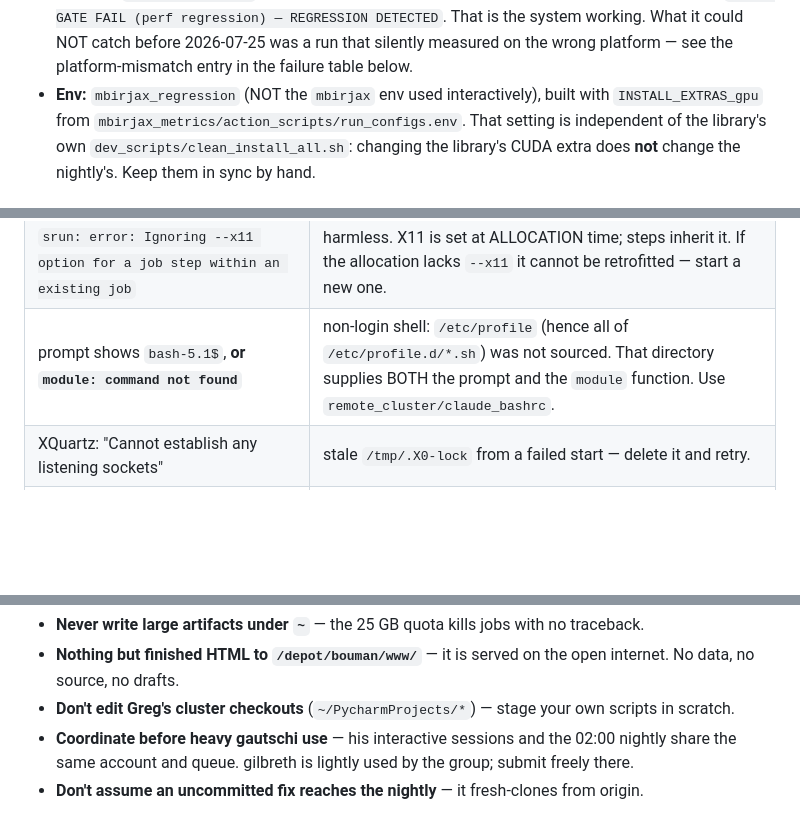
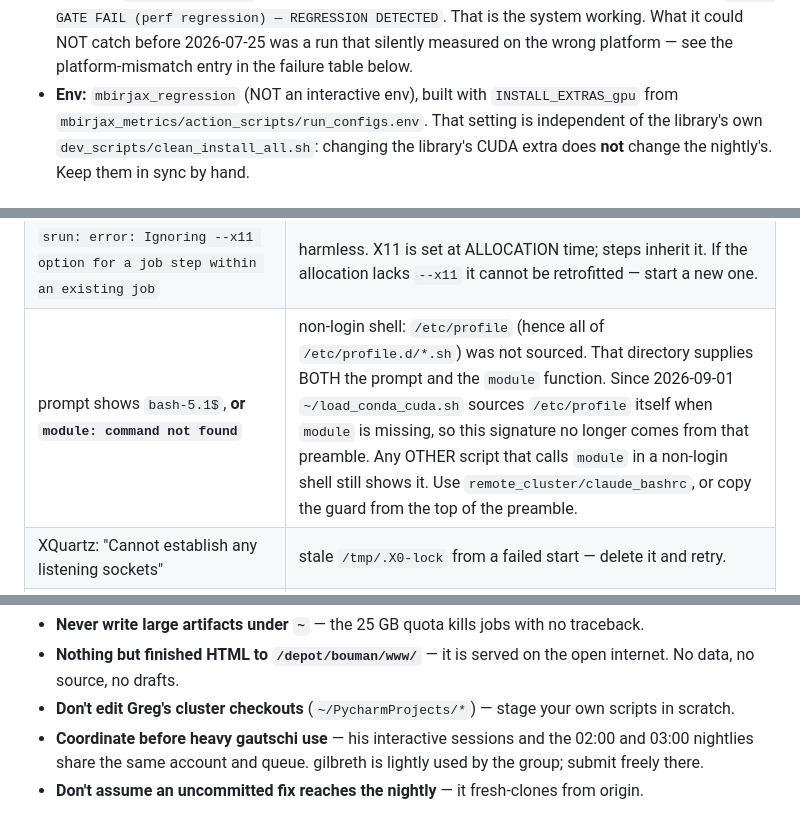
Before and after one commit to cabouman/mbirtorch_plans, a Markdown page: .claude/cluster_use.md, 3 parts joined by grey strips. GitHub-like rendering; blank space fills up the shorter version.

```diff
--- a/.claude/cluster_use.md
+++ b/.claude/cluster_use.md
@@ -258,7 +277,7 @@ Automated performance + correctness tracking for `mbirjax`, living in the **sepa
   trips, e.g. `main: GATE FAIL (perf regression) — REGRESSION DETECTED`.  That is the system
   working.  What it could NOT catch before 2026-07-25 was a run that silently measured on the
   wrong platform — see the platform-mismatch entry in the failure table below.
-- **Env:** `mbirjax_regression` (NOT the `mbirjax` env used interactively), built with
+- **Env:** `mbirjax_regression` (NOT an interactive env), built with
   `INSTALL_EXTRAS_gpu` from `mbirjax_metrics/action_scripts/run_configs.env`.  That setting is
   independent of the library's own `dev_scripts/clean_install_all.sh`: changing the library's
   CUDA extra does **not** change the nightly's.  Keep them in sync by hand.
@@ -434,7 +453,7 @@ did not think you were running.
 | a worker subprocess raises `ImportError: cannot import name ...` from a package that is definitely current | the package tree was scp-SYNCED while the job was running, and the worker imported a half-updated pair of modules (new `__init__` against an old sibling).  Same class as the pip race: never mutate a staged tree or env while a job runs from it — sync first, then submit, or chain the sync's consumer with `--dependency`. |
 | GPU charts stop updating, results land as `regression_cpu_*` under `results/gpu/` | jax fell back to CPU (usually the CUDA plugin extra not matching the node's `module load cuda`).  Since 2026-07-25 `performance_tracking` hard-aborts instead; look above the abort for `Jax plugin configuration error`. |
 | `srun: error: Ignoring --x11 option for a job step within an existing job` | harmless.  X11 is set at ALLOCATION time; steps inherit it.  If the allocation lacks `--x11` it cannot be retrofitted — start a new one. |
-| prompt shows `bash-5.1$`, **or `module: command not found`** | non-login shell: `/etc/profile` (hence all of `/etc/profile.d/*.sh`) was not sourced.  That directory supplies BOTH the prompt and the `module` function.  Use `remote_cluster/claude_bashrc`. |
+| prompt shows `bash-5.1$`, **or `module: command not found`** | non-login shell: `/etc/profile` (hence all of `/etc/profile.d/*.sh`) was not sourced.  That directory supplies BOTH the prompt and the `module` function.  Since 2026-09-01 `~/load_conda_cuda.sh` sources `/etc/profile` itself when `module` is missing, so this signature no longer comes from that preamble.  Any OTHER script that calls `module` in a non-login shell still shows it.  Use `remote_cluster/claude_bashrc`, or copy the guard from the top of the preamble. |
 | XQuartz: "Cannot establish any listening sockets" | stale `/tmp/.X0-lock` from a failed start — delete it and retry. |
 | a GUI window vanished when its app closed | the allocation was `srun <cmd>`, which ends with the command.  Hold it with a shell instead. |
 | tests pass but prove nothing about the GPU kernels | `tests/test_pallas_kernels.py` silently runs in interpret mode when `_pallas_kernels.availability()` is False.  Assert availability first. |
@@ -453,6 +472,6 @@ did not think you were running.
   No data, no source, no drafts.
 - **Don't edit Greg's cluster checkouts** (`~/PycharmProjects/*`) — stage your own scripts in
   scratch.
-- **Coordinate before heavy gautschi use** — his interactive sessions and the 02:00 nightly
-  share the same account and queue.  gilbreth is lightly used by the group; submit freely there.
+- **Coordinate before heavy gautschi use** — his interactive sessions and the 02:00 and
+  03:00 nightlies share the same account and queue.  gilbreth is lightly used by the group; submit freely there.
 - **Don't assume an uncommitted fix reaches the nightly** — it fresh-clones from origin.
```
Also changed, not shown: other parts of .claude/cluster_use.md (+31 -12 lines).
